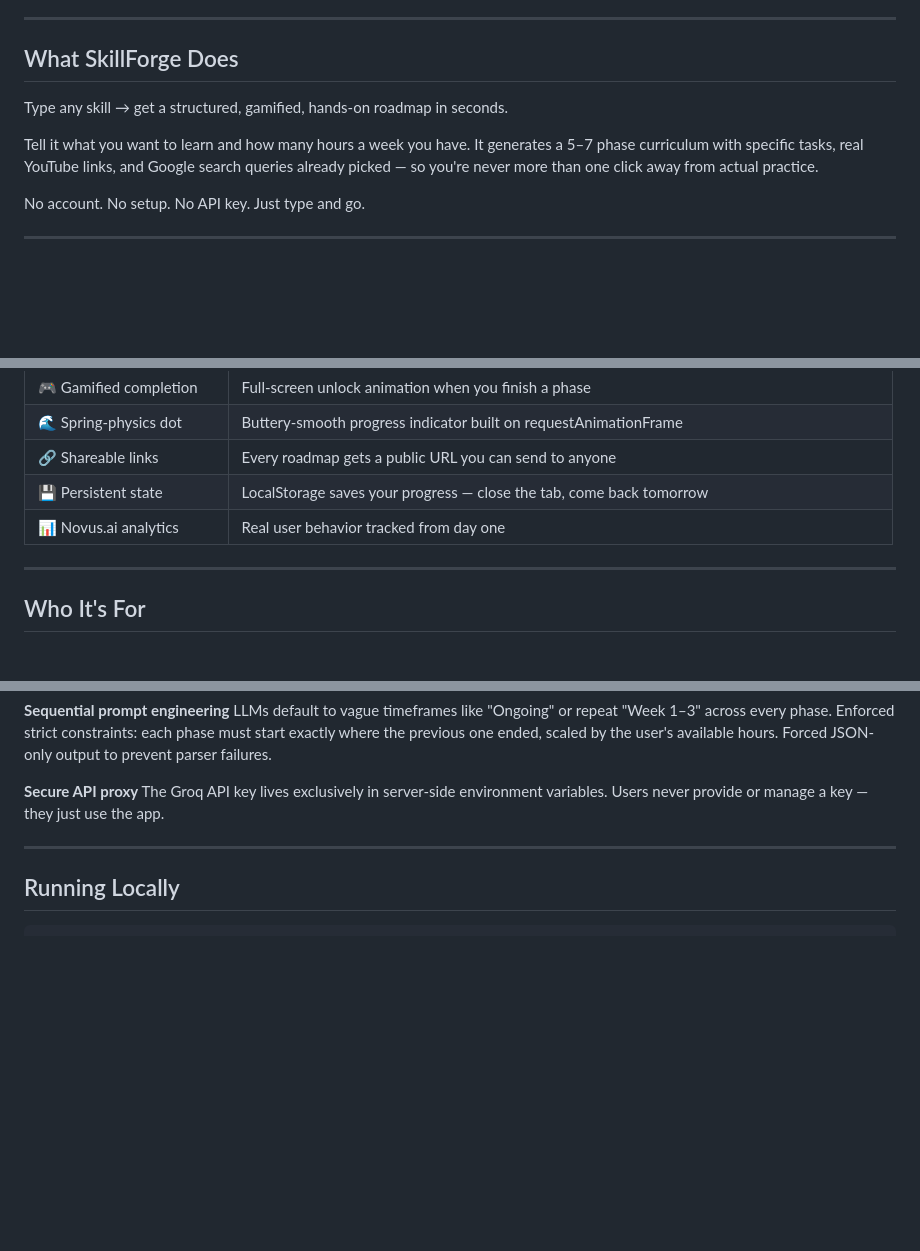
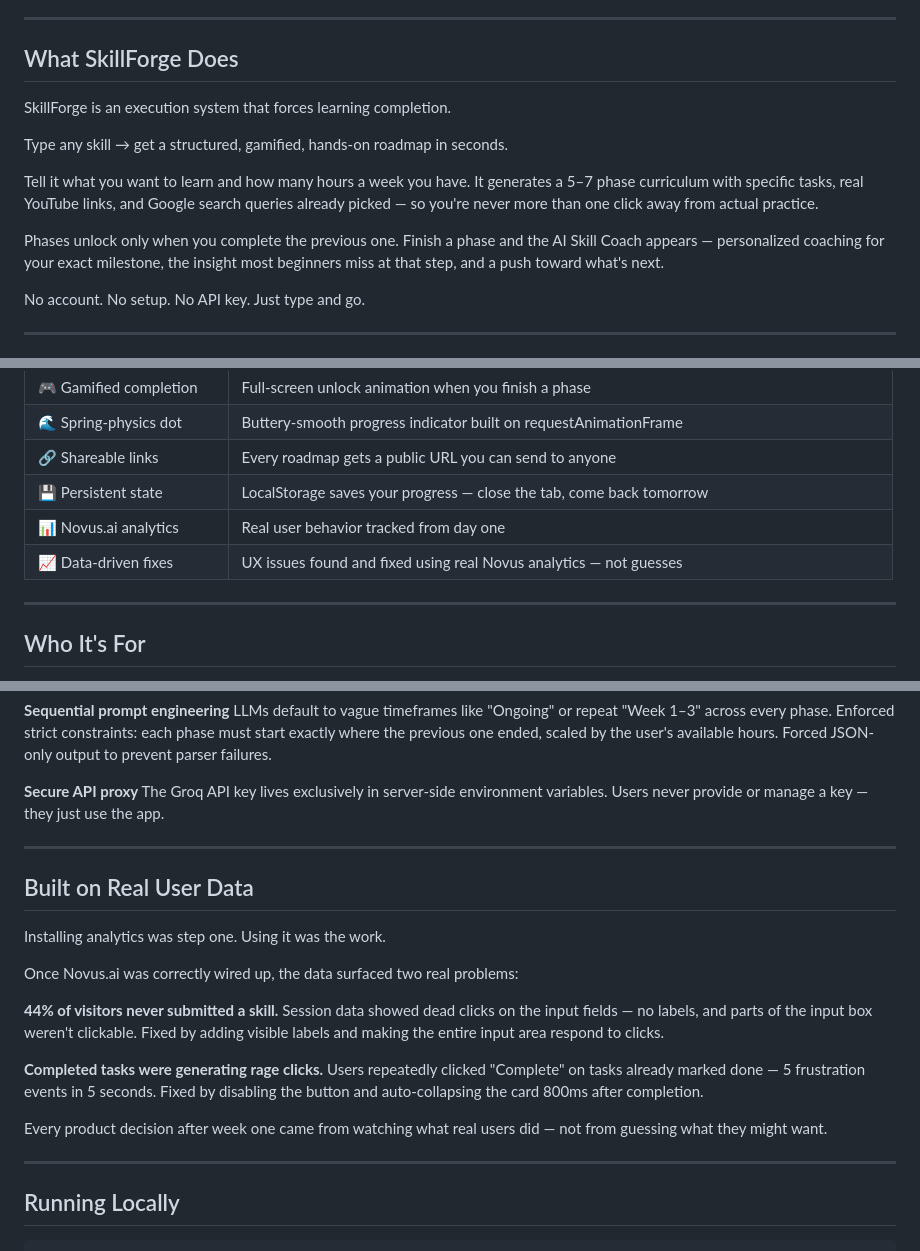
Before and after one commit to victoiren79-hash/SkillForge, a Markdown page: README.md, 3 parts joined by grey strips. Rendered like a GitHub page; blank space fills up the shorter version.

Commit message:
Enhance README with user data insights and fixes
Added a section on user data-driven improvements and analytics insights.

````diff
--- a/README.md
+++ b/README.md
@@ -19,9 +19,13 @@ Most learning tools are built for students with unlimited time. SkillForge is bu
 
 ## What SkillForge Does
 
+SkillForge is an execution system that forces learning completion.
+
 Type any skill → get a structured, gamified, hands-on roadmap in seconds.
 
 Tell it what you want to learn and how many hours a week you have. It generates a 5–7 phase curriculum with specific tasks, real YouTube links, and Google search queries already picked — so you're never more than one click away from actual practice.
+
+Phases unlock only when you complete the previous one. Finish a phase and the AI Skill Coach appears — personalized coaching for your exact milestone, the insight most beginners miss at that step, and a push toward what's next.
 
 No account. No setup. No API key. Just type and go.
 
@@ -40,6 +44,7 @@ No account. No setup. No API key. Just type and go.
 | 🔗 Shareable links | Every roadmap gets a public URL you can send to anyone |
 | 💾 Persistent state | LocalStorage saves your progress — close the tab, come back tomorrow |
 | 📊 Novus.ai analytics | Real user behavior tracked from day one |
+| 📈 Data-driven fixes | UX issues found and fixed using real Novus analytics — not guesses |
 
 ---
 
@@ -97,6 +102,20 @@ The Groq API key lives exclusively in server-side environment variables. Users n
 
 ---
 
+## Built on Real User Data
+
+Installing analytics was step one. Using it was the work.
+
+Once Novus.ai was correctly wired up, the data surfaced two real problems:
+
+**44% of visitors never submitted a skill.** Session data showed dead clicks on the input fields — no labels, and parts of the input box weren't clickable. Fixed by adding visible labels and making the entire input area respond to clicks.
+
+**Completed tasks were generating rage clicks.** Users repeatedly clicked "Complete" on tasks already marked done — 5 frustration events in 5 seconds. Fixed by disabling the button and auto-collapsing the card 800ms after completion.
+
+Every product decision after week one came from watching what real users did — not from guessing what they might want.
+
+---
+
 ## Running Locally
 
 ```bash
````
